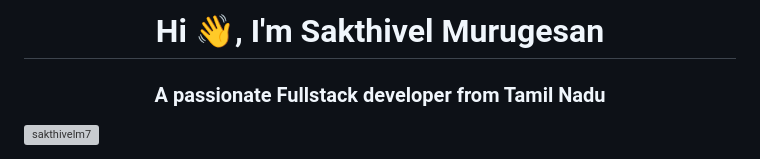
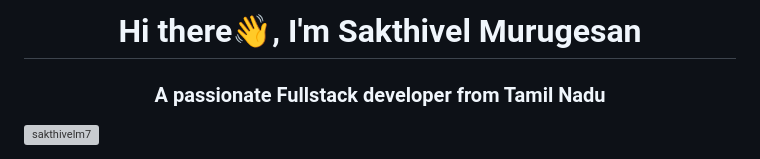
Before and after one commit to SakthivelM7/Django_Projects, a Markdown page: README.md, the part around the change. GitHub-like rendering; grey boxes are pictures that could not be loaded.

```diff
--- a/README.md
+++ b/README.md
@@ -1,4 +1,4 @@
-<h1 align="center">Hi 👋, I'm Sakthivel Murugesan</h1>
+<h1 align="center">Hi there👋, I'm Sakthivel Murugesan</h1>
 <h3 align="center">A passionate Fullstack developer from Tamil Nadu</h3>
 
 <p align="left"> <img src="https://komarev.com/ghpvc/?username=sakthivelm7&label=Profile%20views&color=0e75b6&style=flat" alt="sakthivelm7" /> </p>
```
